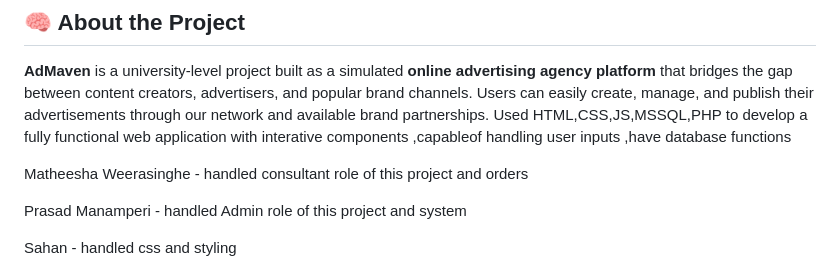
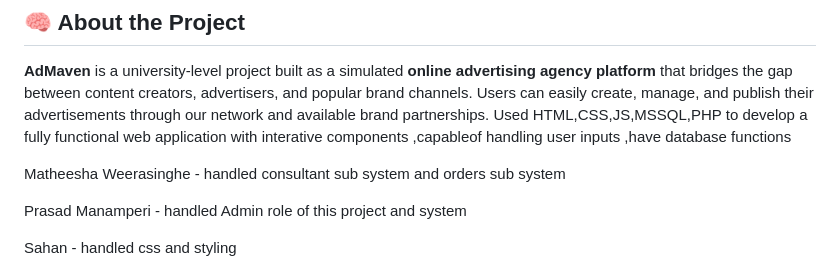
Before and after one commit to Matheesha-w/Online_Advertising_Agency---AdMaven, a Markdown page: README.md, the part around the change. Rendered like a GitHub page.

```diff
--- a/README.md
+++ b/README.md
@@ -11,7 +11,7 @@
 **AdMaven** is a university-level project built as a simulated **online advertising agency platform** that bridges the gap between content creators, advertisers, and popular brand channels. Users can easily create, manage, and publish their advertisements through our network and available brand partnerships.
 Used HTML,CSS,JS,MSSQL,PHP to develop a fully functional web application with interative components ,capableof handling user inputs ,have database functions
 
-Matheesha Weerasinghe - handled consultant role of this project and orders
+Matheesha Weerasinghe - handled consultant sub system and orders sub system
 
 
 Prasad Manamperi - handled Admin role of this project and system
```
